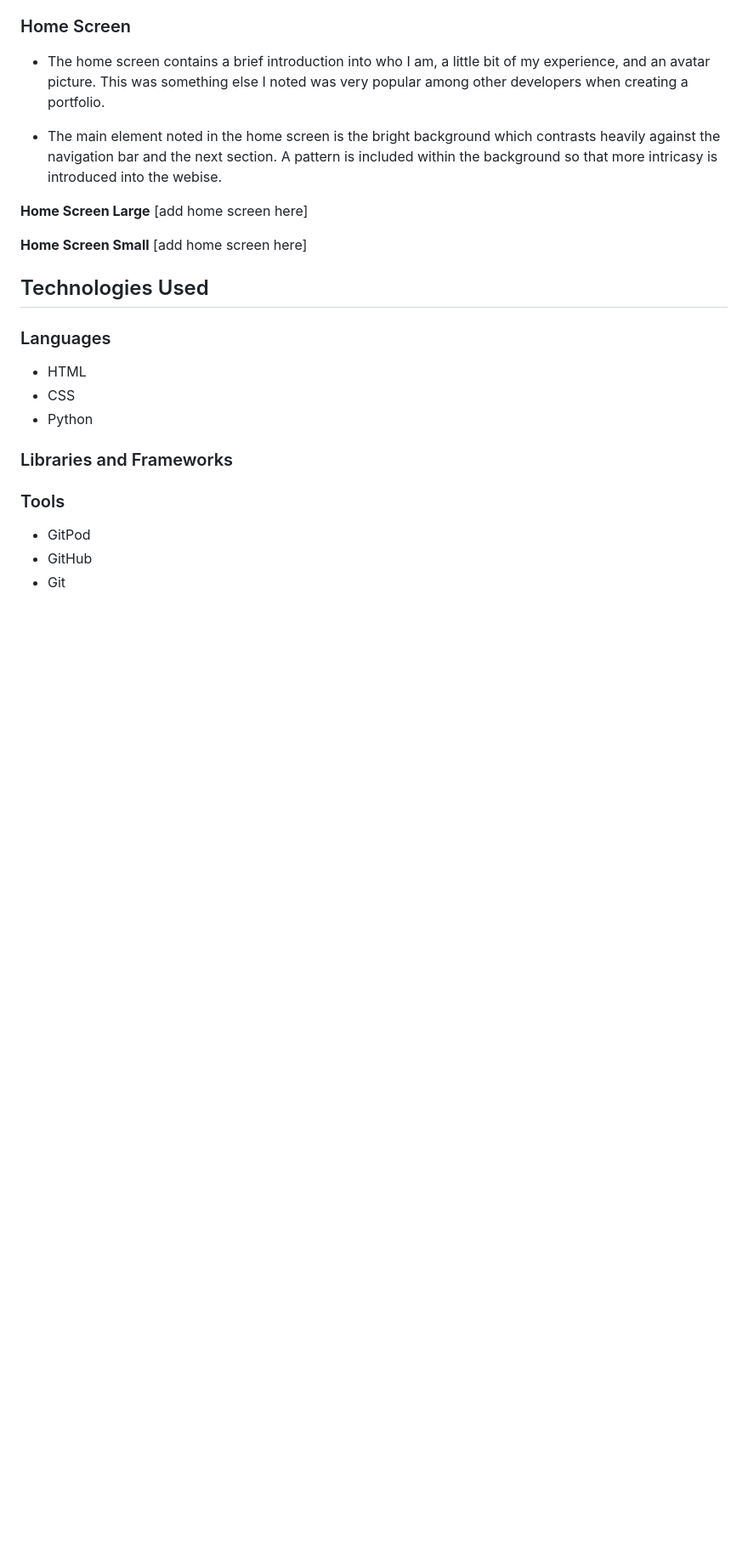
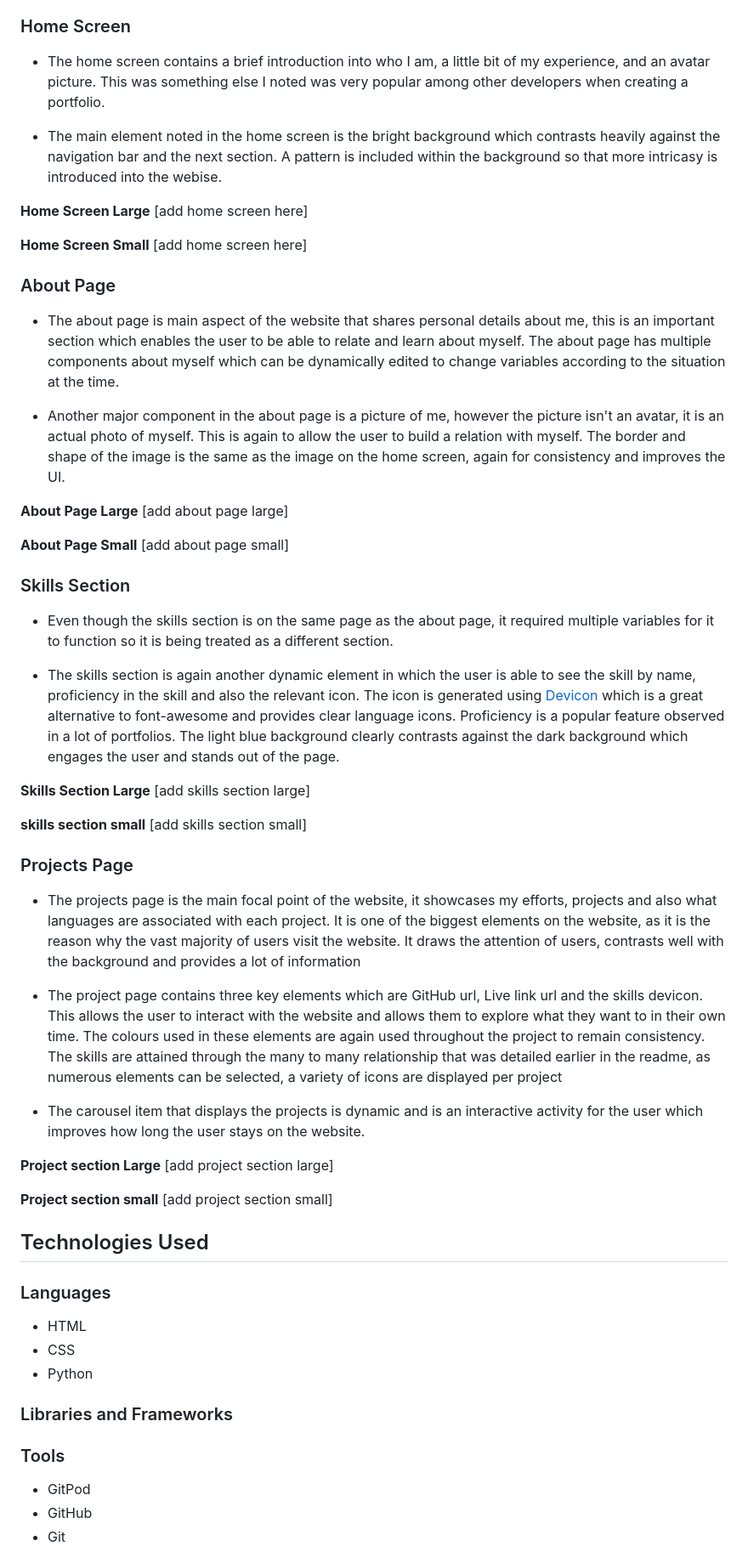
Before and after one commit to AlexAntony3/AlexDevPath, a Markdown page: README.md, the part around the change. Shown: that part at 85% size. GitHub-like rendering; blank space fills up the shorter version.

Commit message:
feat: add about, skills and project features to readme

```diff
--- a/README.md
+++ b/README.md
@@ -248,6 +248,43 @@ To develop the database schema, i used [DrawSQL](https://drawsql.app/). I was ab
 **Home Screen Small**
 [add home screen here]
 
+### About Page
+
+* The about page is main aspect of the website that shares personal details about me, this is an important section which enables the user to be able to relate and learn about myself. The about page has multiple components about myself which can be dynamically edited to change variables according to the situation at the time.
+
+* Another major component in the about page is a picture of me, however the picture isn't an avatar, it is an actual photo of myself. This is again to allow the user to build a relation with myself. The border and shape of the image is the same as the image on the home screen, again for consistency and improves the UI.
+
+**About Page Large**
+[add about page large]
+
+**About Page Small**
+[add about page small]
+
+### Skills Section
+
+* Even though the skills section is on the same page as the about page, it required multiple variables for it to function so it is being treated as a different section.
+
+* The skills section is again another dynamic element in which the user is able to see the skill by name, proficiency in the skill and also the relevant icon. The icon is generated using [Devicon](https://devicon.dev/) which is a great alternative to font-awesome and provides clear language icons. Proficiency is a popular feature observed in a lot of portfolios. The light blue background clearly contrasts against the dark background which engages the user and stands out of the page.
+
+**Skills Section Large**
+[add skills section large]
+
+**skills section small**
+[add skills section small]
+
+### Projects Page
+
+* The projects page is the main focal point of the website, it showcases my efforts, projects and also what languages are associated with each project. It is one of the biggest elements on the website, as it is the reason why the vast majority of users visit the website. It draws the attention of users, contrasts well with the background and provides a lot of information
+
+* The project page contains three key elements which are GitHub url, Live link url and the skills devicon. This allows the user to interact with the website and allows them to explore what they want to in their own time. The colours used in these elements are again used throughout the project to remain consistency. The skills are attained through the many to many relationship that was detailed earlier in the readme, as numerous elements can be selected, a variety of icons are displayed per project
+
+* The carousel item that displays the projects is dynamic and is an interactive activity for the user which improves how long the user stays on the website.
+
+**Project section Large**
+[add project section large]
+
+**Project section small**
+[add project section small]
 
 ## Technologies Used
 
```
